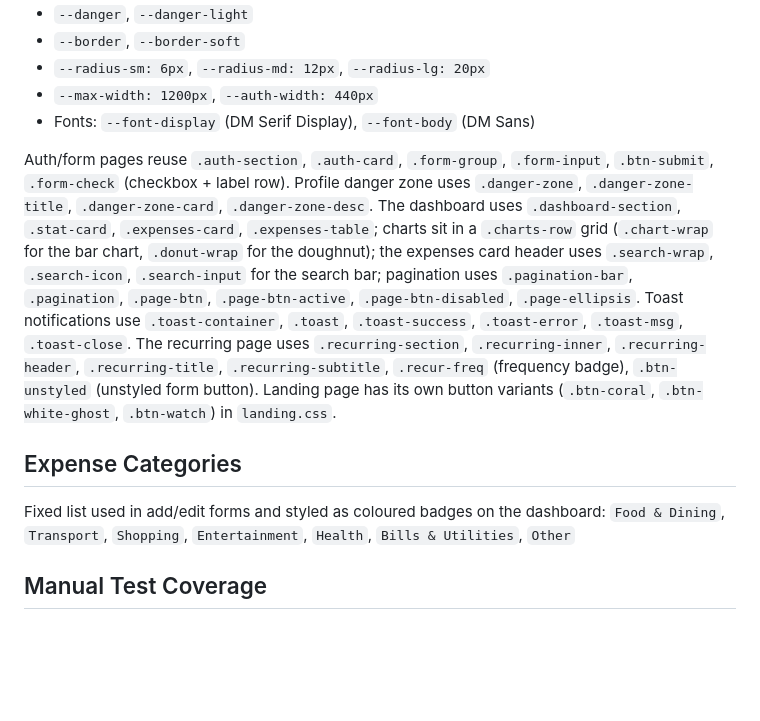
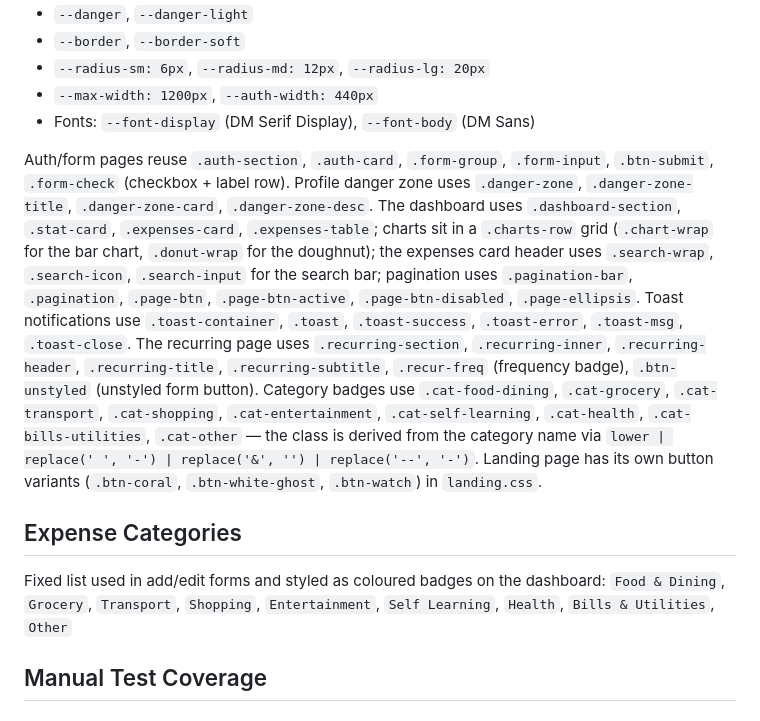
Before and after one commit to aniket28-git/spendly, a Markdown page: CLAUDE.md, the part around the change. GitHub-like rendering; blank space fills up the shorter version.

Commit message:
docs: update categories and badge class derivation in CLAUDE.md
Co-Authored-By: Claude Sonnet 4.6 <noreply@anthropic.com>

```diff
--- a/CLAUDE.md
+++ b/CLAUDE.md
@@ -120,12 +120,12 @@ CSS custom properties in `style.css`:
 - `--max-width: 1200px`, `--auth-width: 440px`
 - Fonts: `--font-display` (DM Serif Display), `--font-body` (DM Sans)
 
-Auth/form pages reuse `.auth-section`, `.auth-card`, `.form-group`, `.form-input`, `.btn-submit`, `.form-check` (checkbox + label row). Profile danger zone uses `.danger-zone`, `.danger-zone-title`, `.danger-zone-card`, `.danger-zone-desc`. The dashboard uses `.dashboard-section`, `.stat-card`, `.expenses-card`, `.expenses-table`; charts sit in a `.charts-row` grid (`.chart-wrap` for the bar chart, `.donut-wrap` for the doughnut); the expenses card header uses `.search-wrap`, `.search-icon`, `.search-input` for the search bar; pagination uses `.pagination-bar`, `.pagination`, `.page-btn`, `.page-btn-active`, `.page-btn-disabled`, `.page-ellipsis`. Toast notifications use `.toast-container`, `.toast`, `.toast-success`, `.toast-error`, `.toast-msg`, `.toast-close`. The recurring page uses `.recurring-section`, `.recurring-inner`, `.recurring-header`, `.recurring-title`, `.recurring-subtitle`, `.recur-freq` (frequency badge), `.btn-unstyled` (unstyled form button). Landing page has its own button variants (`.btn-coral`, `.btn-white-ghost`, `.btn-watch`) in `landing.css`.
+Auth/form pages reuse `.auth-section`, `.auth-card`, `.form-group`, `.form-input`, `.btn-submit`, `.form-check` (checkbox + label row). Profile danger zone uses `.danger-zone`, `.danger-zone-title`, `.danger-zone-card`, `.danger-zone-desc`. The dashboard uses `.dashboard-section`, `.stat-card`, `.expenses-card`, `.expenses-table`; charts sit in a `.charts-row` grid (`.chart-wrap` for the bar chart, `.donut-wrap` for the doughnut); the expenses card header uses `.search-wrap`, `.search-icon`, `.search-input` for the search bar; pagination uses `.pagination-bar`, `.pagination`, `.page-btn`, `.page-btn-active`, `.page-btn-disabled`, `.page-ellipsis`. Toast notifications use `.toast-container`, `.toast`, `.toast-success`, `.toast-error`, `.toast-msg`, `.toast-close`. The recurring page uses `.recurring-section`, `.recurring-inner`, `.recurring-header`, `.recurring-title`, `.recurring-subtitle`, `.recur-freq` (frequency badge), `.btn-unstyled` (unstyled form button). Category badges use `.cat-food-dining`, `.cat-grocery`, `.cat-transport`, `.cat-shopping`, `.cat-entertainment`, `.cat-self-learning`, `.cat-health`, `.cat-bills-utilities`, `.cat-other` — the class is derived from the category name via `lower | replace(' ', '-') | replace('&', '') | replace('--', '-')`. Landing page has its own button variants (`.btn-coral`, `.btn-white-ghost`, `.btn-watch`) in `landing.css`.
 
 ## Expense Categories
 
 Fixed list used in add/edit forms and styled as coloured badges on the dashboard:
-`Food & Dining`, `Transport`, `Shopping`, `Entertainment`, `Health`, `Bills & Utilities`, `Other`
+`Food & Dining`, `Grocery`, `Transport`, `Shopping`, `Entertainment`, `Self Learning`, `Health`, `Bills & Utilities`, `Other`
 
 ## Manual Test Coverage
 
```
